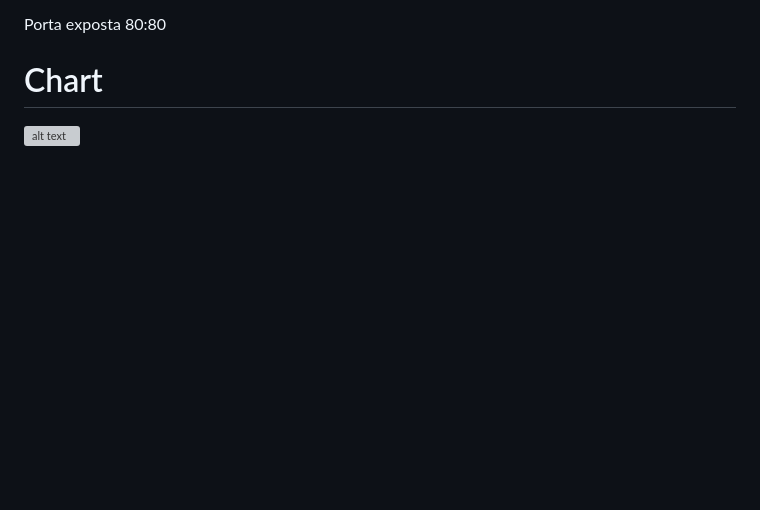
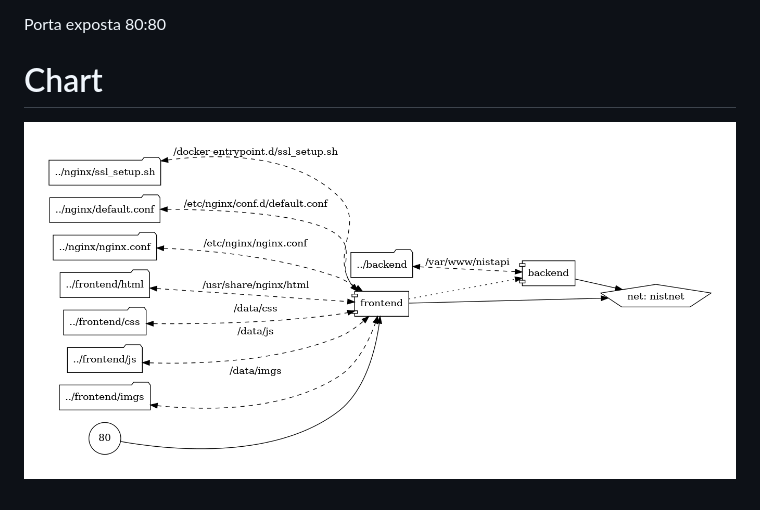
Before and after one commit to costavictor/nistapi, a Markdown page: docker/README.md, the part around the change. GitHub-like rendering; pictures changed too: docker/chart.png (added); blank space fills up the shorter version; grey boxes are pictures that could not be loaded.

Commit message:
Documentacao

```diff
--- a/docker/README.md
+++ b/docker/README.md
@@ -26,4 +26,4 @@ Volumes:
 Porta exposta 80:80
 
 # Chart
-![alt text](./chart.png "docker-compose chart")
+![alt text](chart.png "docker-compose chart")
```
